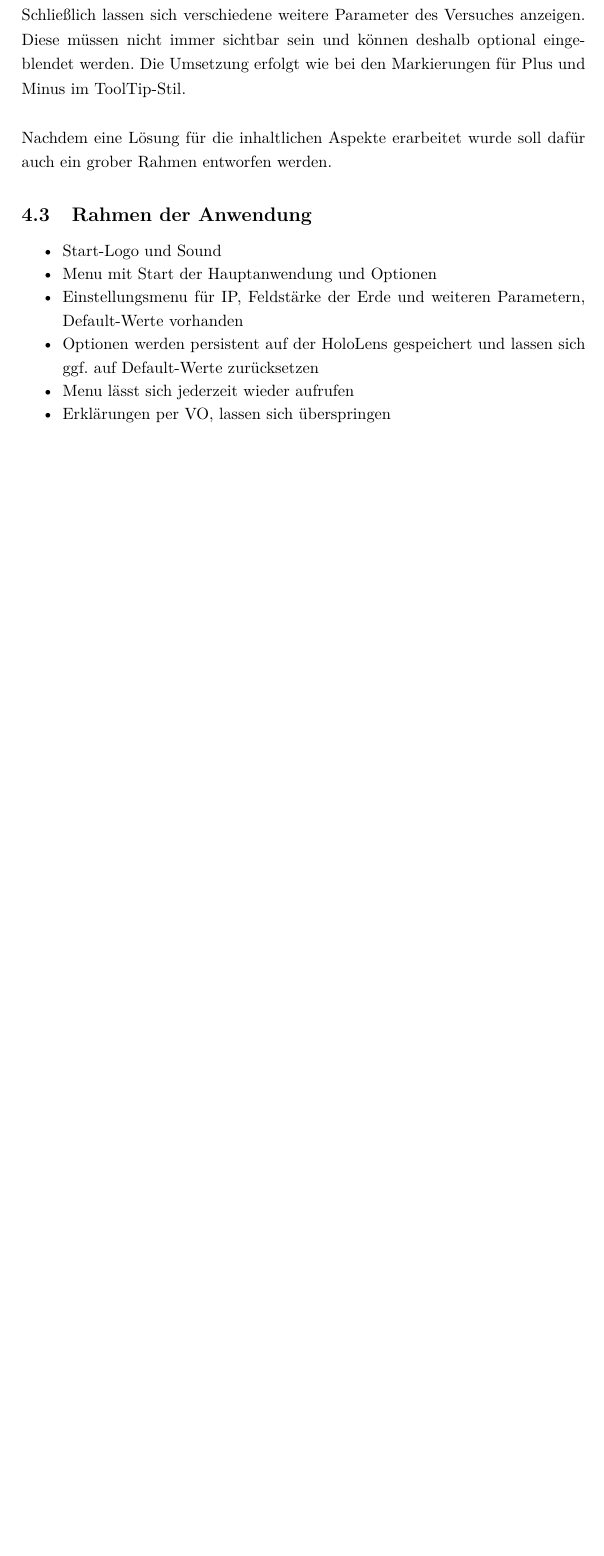
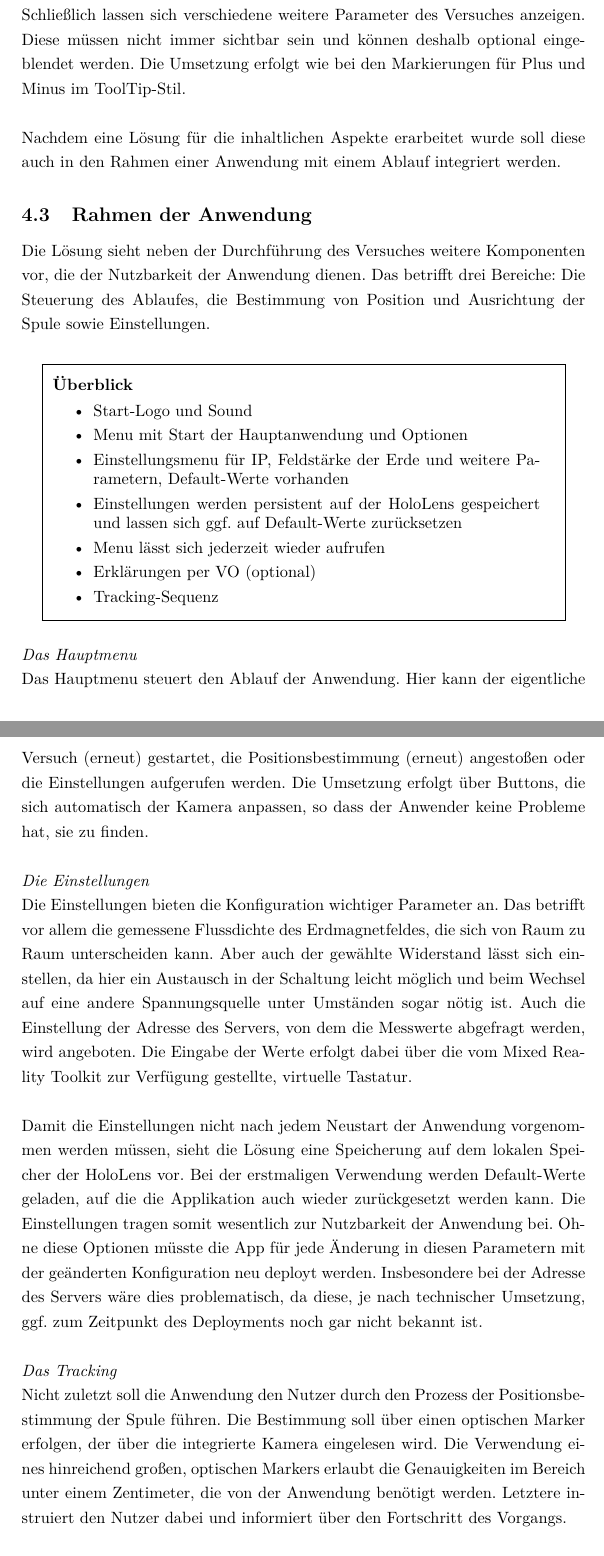
Before and after one commit to MattKuhr/MasterThesis, a LaTeX document (Schriftliche Ausarbeitung/Master.tex, which reads Schriftliche Ausarbeitung/sections/sec-4.tex): part of page 43 of 58 before the commit and two parts of pages 43 and 44 of 60 after it, the two joined at a grey line, cut so that both start at the same text, the shorter picture padded with empty space. Compiled offline with pdfLaTeX.

Commit message:
Rahmen der Anwendung erläutert

```diff
--- a/Schriftliche Ausarbeitung/sections/sec-4.tex
+++ b/Schriftliche Ausarbeitung/sections/sec-4.tex
@@ -214,16 +213,40 @@ Man könnte auch eine Lösung über ein Heads-Up Display in Erwägung ziehen, da
 
 Schließlich lassen sich verschiedene weitere Parameter des Versuches anzeigen. Diese müssen nicht immer sichtbar sein und können deshalb optional eingeblendet werden. Die Umsetzung erfolgt wie bei den Markierungen für Plus und Minus im ToolTip-Stil.\\
 
-Nachdem eine Lösung für die inhaltlichen Aspekte erarbeitet wurde soll dafür auch ein grober Rahmen entworfen werden.
+Nachdem eine Lösung für die inhaltlichen Aspekte erarbeitet wurde soll diese auch in den Rahmen einer Anwendung mit einem Ablauf integriert werden.
 
 \subsection{Rahmen der Anwendung}
+Die Lösung sieht neben der Durchführung des Versuches weitere Komponenten vor, die der Nutzbarkeit der Anwendung dienen. Das betrifft drei Bereiche: Die Steuerung des Ablaufes, die Bestimmung von Position und Ausrichtung der Spule sowie Einstellungen.
 
-\begin{itemize}[topsep=-2px]
-	\setlength{\itemsep}{-5pt}
-	\item Start-Logo und Sound
-	\item Menu mit Start der Hauptanwendung und Optionen
-	\item Einstellungsmenu für IP, Feldstärke der Erde und weiteren Parametern, Default-Werte vorhanden
-	\item Optionen werden persistent auf der HoloLens gespeichert und lassen sich ggf. auf Default-Werte zurücksetzen
-	\item Menu lässt sich jederzeit wieder aufrufen
-	\item Erklärungen per VO, lassen sich überspringen
-\end{itemize}
+\vspace{8px}
+\begin{center}
+	\fbox{
+		\parbox{0.9\linewidth}{
+			\vspace{4px}
+			\textbf{Überblick}
+			\begin{itemize}[rightmargin=12px, topsep=-12px]
+				\setlength{\itemsep}{-1pt}
+				\singlespacing
+				\item Start-Logo und Sound
+				\item Menu mit Start der Hauptanwendung und Optionen
+				\item Einstellungsmenu für IP, Feldstärke der Erde und weitere Parametern, Default-Werte vorhanden
+				\item Einstellungen werden persistent auf der HoloLens gespeichert und lassen sich ggf. auf Default-Werte zurücksetzen
+				\item Menu lässt sich jederzeit wieder aufrufen
+				\item Erklärungen per VO (optional)
+				\item Tracking-Sequenz
+			\end{itemize}
+			\vspace{18px}
+	}}\\
+\end{center}
+\vspace{6px}
+
+\textit{Das Hauptmenu}\\
+Das Hauptmenu steuert den Ablauf der Anwendung. Hier kann der eigentliche Versuch (erneut) gestartet, die Positionsbestimmung (erneut) angestoßen oder die Einstellungen aufgerufen werden. Die Umsetzung erfolgt über Buttons, die sich automatisch der Kamera anpassen, so dass der Anwender keine Probleme hat, sie zu finden.\\
+
+\textit{Die Einstellungen}\\
+Die Einstellungen bieten die Konfiguration wichtiger Parameter an. Das betrifft vor allem die gemessene Flussdichte des Erdmagnetfeldes, die sich von Raum zu Raum unterscheiden kann. Aber auch der gewählte Widerstand lässt sich einstellen, da hier ein Austausch in der Schaltung leicht möglich und beim Wechsel auf eine andere Spannungsquelle unter Umständen sogar nötig ist. Auch die Einstellung der Adresse des Servers, von dem die Messwerte abgefragt werden, wird angeboten. Die Eingabe der Werte erfolgt dabei über die vom Mixed Reality Toolkit zur Verfügung gestellte, virtuelle Tastatur.\\
+
+Damit die Einstellungen nicht nach jedem Neustart der Anwendung vorgenommen werden müssen, sieht die Lösung eine Speicherung auf dem lokalen Speicher der HoloLens vor. Bei der erstmaligen Verwendung werden Default-Werte geladen, auf die die Applikation auch wieder zurückgesetzt werden kann. Die Einstellungen tragen somit wesentlich zur Nutzbarkeit der Anwendung bei. Ohne diese Optionen müsste die App für jede Änderung in diesen Parametern mit der geänderten Konfiguration neu deployt werden. Insbesondere bei der Adresse des Servers wäre dies problematisch, da diese, je nach technischer Umsetzung, ggf. zum Zeitpunkt des Deployments noch gar nicht bekannt ist.\\
+
+\textit{Das Tracking}\\
+Nicht zuletzt soll die Anwendung den Nutzer durch den Prozess der Positionsbestimmung der Spule führen. Die Bestimmung soll über einen optischen Marker erfolgen, der über die integrierte Kamera eingelesen wird. Die Verwendung eines hinreichend großen, optischen Markers erlaubt die Genauigkeiten im Bereich unter einem Zentimeter, die von der Anwendung benötigt werden. Letztere instruiert den Nutzer dabei und informiert über den Fortschritt des Vorgangs.\\
```
Also changed, not shown: Schriftliche Ausarbeitung/sections/sec-4.tex (7 more changed lines).
